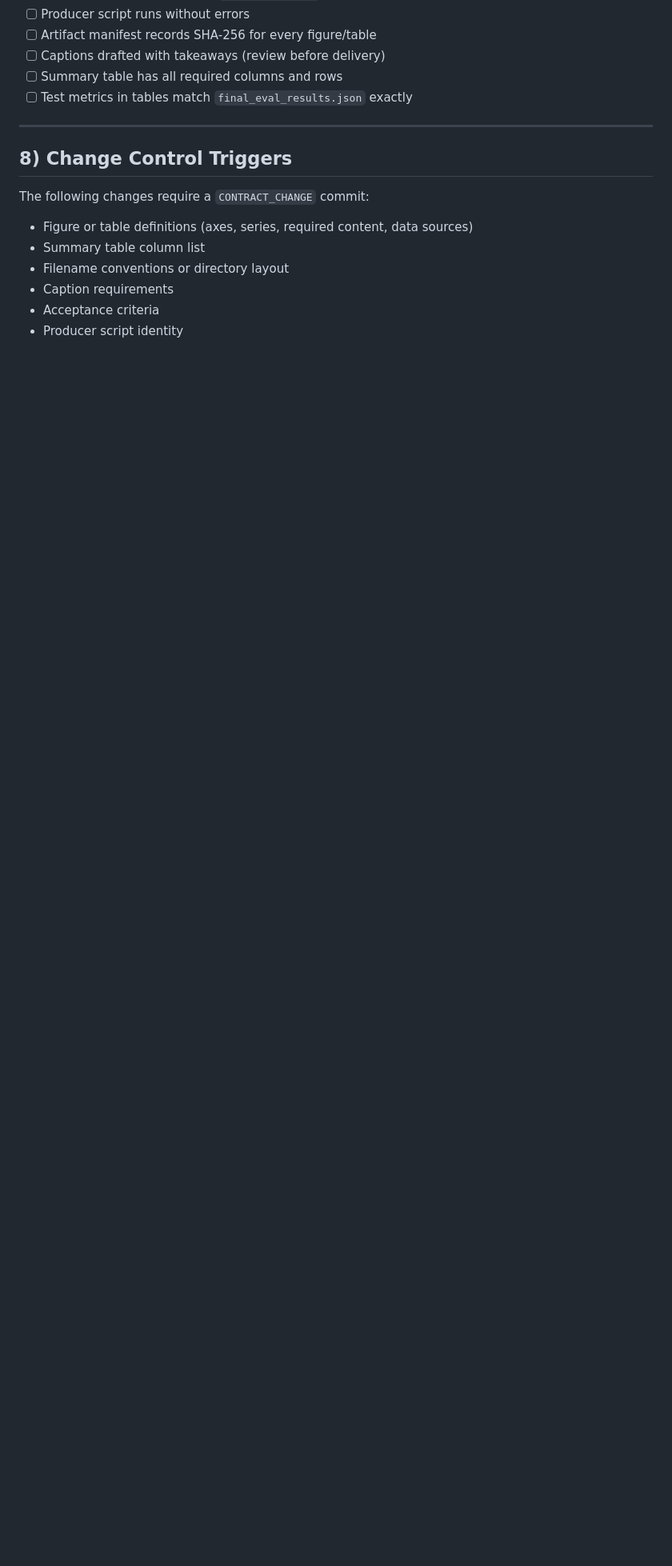
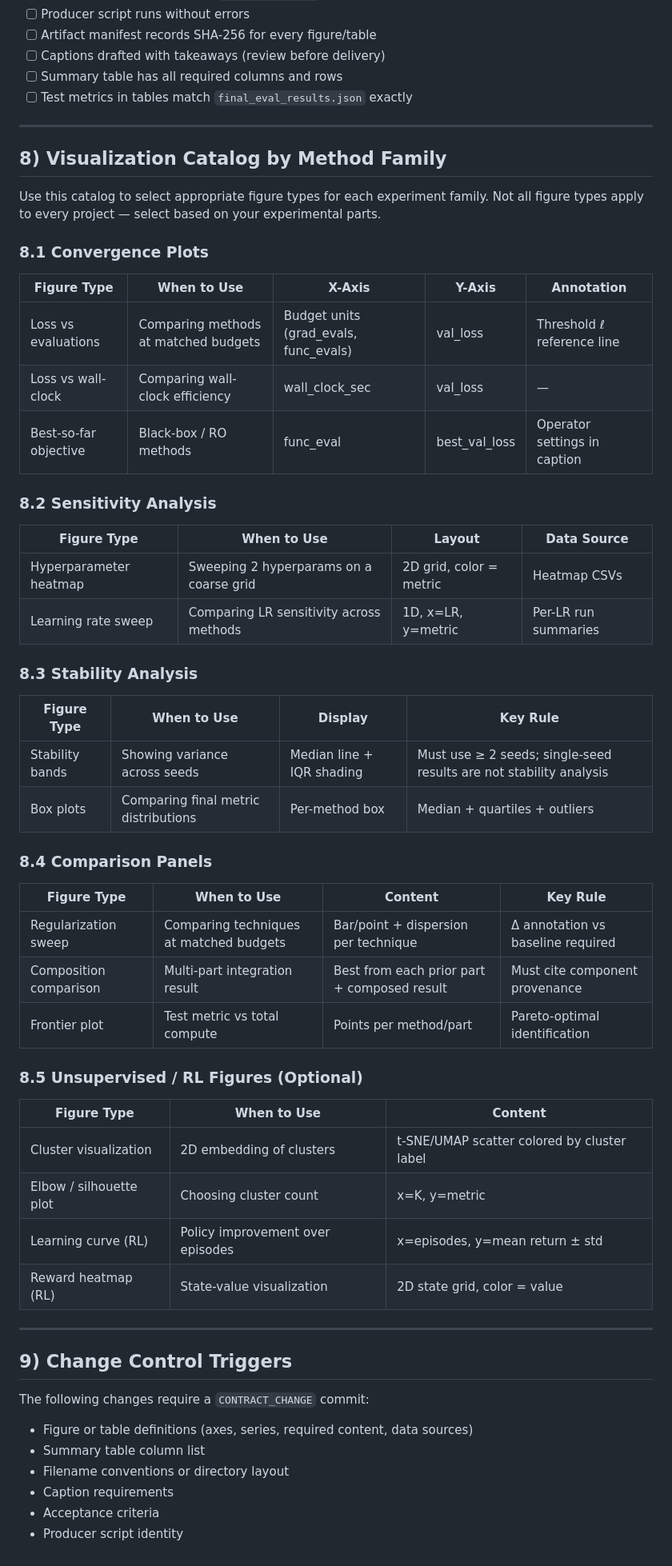
Before and after one commit to rexcoleman/-ml-governance-templates, a Markdown page: templates/core/FIGURES_TABLES_CONTRACT.tmpl.md, the part around one of its changes. Shown at 80% size. Rendered like a GitHub page; blank space fills up the shorter version.

```diff
--- a/templates/core/FIGURES_TABLES_CONTRACT.tmpl.md
+++ b/templates/core/FIGURES_TABLES_CONTRACT.tmpl.md
@@ -137,7 +188,52 @@ Every figure and table caption MUST include:
 
 ---
 
-## 8) Change Control Triggers
+## 8) Visualization Catalog by Method Family
+
+Use this catalog to select appropriate figure types for each experiment family. Not all figure types apply to every project — select based on your experimental parts.
+
+### 8.1 Convergence Plots
+
+| Figure Type | When to Use | X-Axis | Y-Axis | Annotation |
+|------------|-------------|--------|--------|------------|
+| Loss vs evaluations | Comparing methods at matched budgets | Budget units (grad_evals, func_evals) | val_loss | Threshold ℓ reference line |
+| Loss vs wall-clock | Comparing wall-clock efficiency | wall_clock_sec | val_loss | — |
+| Best-so-far objective | Black-box / RO methods | func_eval | best_val_loss | Operator settings in caption |
+
+### 8.2 Sensitivity Analysis
+
+| Figure Type | When to Use | Layout | Data Source |
+|------------|-------------|--------|-------------|
+| Hyperparameter heatmap | Sweeping 2 hyperparams on a coarse grid | 2D grid, color = metric | Heatmap CSVs |
+| Learning rate sweep | Comparing LR sensitivity across methods | 1D, x=LR, y=metric | Per-LR run summaries |
+
+### 8.3 Stability Analysis
+
+| Figure Type | When to Use | Display | Key Rule |
+|------------|-------------|---------|----------|
+| Stability bands | Showing variance across seeds | Median line + IQR shading | Must use ≥ 2 seeds; single-seed results are not stability analysis |
+| Box plots | Comparing final metric distributions | Per-method box | Median + quartiles + outliers |
+
+### 8.4 Comparison Panels
+
+| Figure Type | When to Use | Content | Key Rule |
+|------------|-------------|---------|----------|
+| Regularization sweep | Comparing techniques at matched budgets | Bar/point + dispersion per technique | Δ annotation vs baseline required |
+| Composition comparison | Multi-part integration result | Best from each prior part + composed result | Must cite component provenance |
+| Frontier plot | Test metric vs total compute | Points per method/part | Pareto-optimal identification |
+
+### 8.5 Unsupervised / RL Figures (Optional)
+
+| Figure Type | When to Use | Content |
+|------------|-------------|---------|
+| Cluster visualization | 2D embedding of clusters | t-SNE/UMAP scatter colored by cluster label |
+| Elbow / silhouette plot | Choosing cluster count | x=K, y=metric |
+| Learning curve (RL) | Policy improvement over episodes | x=episodes, y=mean return ± std |
+| Reward heatmap (RL) | State-value visualization | 2D state grid, color = value |
+
+---
+
+## 9) Change Control Triggers
 
 The following changes require a `CONTRACT_CHANGE` commit:
 
```
Also changed, not shown: other parts of templates/core/FIGURES_TABLES_CONTRACT.tmpl.md (+60 -9 lines).
